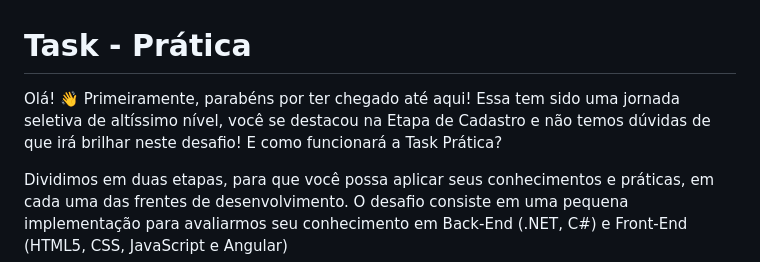
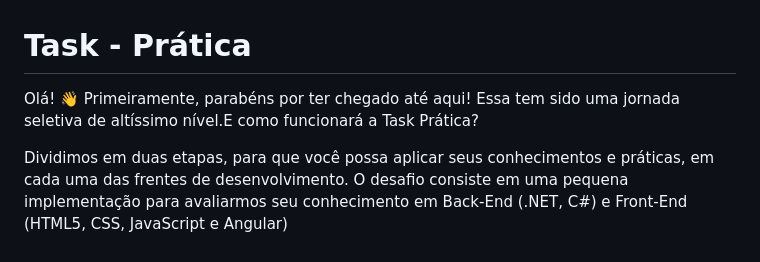
Before and after one commit to aevoti/challenger_dev, a Markdown page: README.md, the part around the change. GitHub-like rendering.

```diff
--- a/README.md
+++ b/README.md
@@ -2,8 +2,7 @@
 # Task - Prática
 
 Olá! 👋
-Primeiramente, parabéns por ter chegado até aqui! Essa tem sido uma jornada seletiva de altíssimo nível, você se destacou na Etapa de Cadastro e não temos dúvidas de que irá brilhar neste desafio!
-E como funcionará a Task Prática?
+Primeiramente, parabéns por ter chegado até aqui! Essa tem sido uma jornada seletiva de altíssimo nível.E como funcionará a Task Prática?
 
 Dividimos em duas etapas, para que você possa aplicar seus conhecimentos e práticas, em cada uma das frentes de desenvolvimento.
 O desafio consiste em uma pequena implementação para avaliarmos seu conhecimento em Back-End (.NET, C#) e Front-End (HTML5, CSS, JavaScript e Angular)
```
